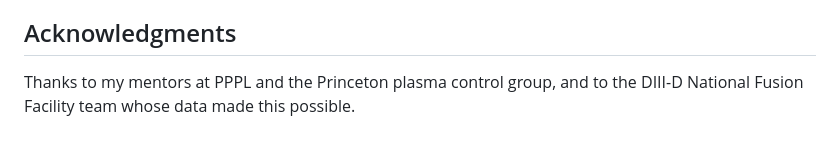
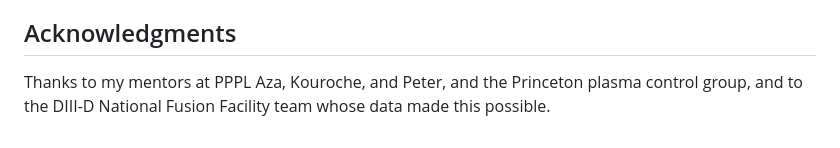
Before and after one commit to i-askari/tokamak-shot-recommender, a Markdown page: README.md, the part around the change. GitHub-like rendering.

```diff
--- a/README.md
+++ b/README.md
@@ -142,4 +142,4 @@ The DIII-D archive and operator logbooks are restricted research data, so **none
 
 ## Acknowledgments
 
-Thanks to my mentors at PPPL and the Princeton plasma control group, and to the DIII-D National Fusion Facility team whose data made this possible.
+Thanks to my mentors at PPPL Aza, Kouroche, and Peter, and the Princeton plasma control group, and to the DIII-D National Fusion Facility team whose data made this possible.
```
